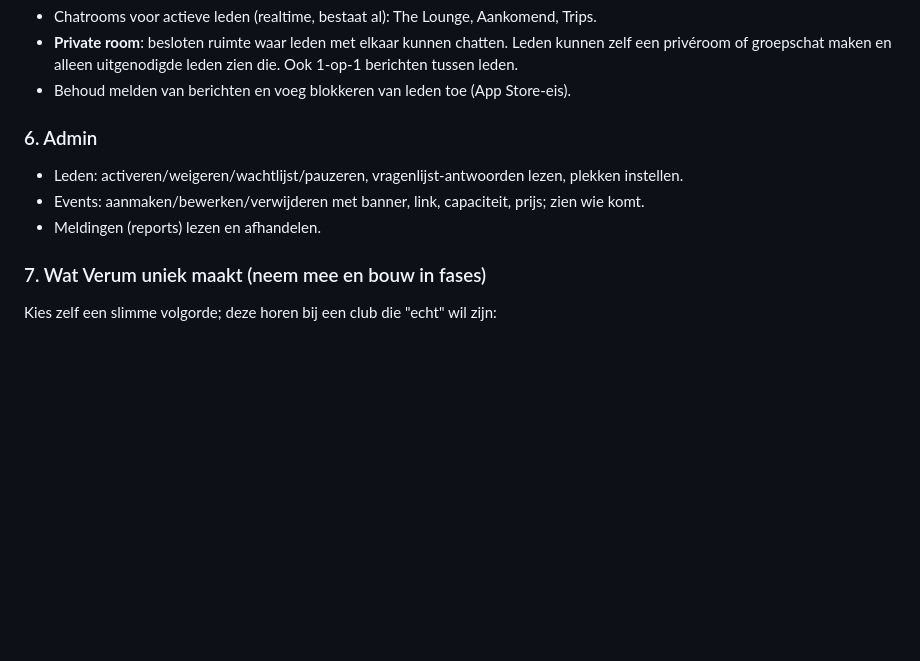
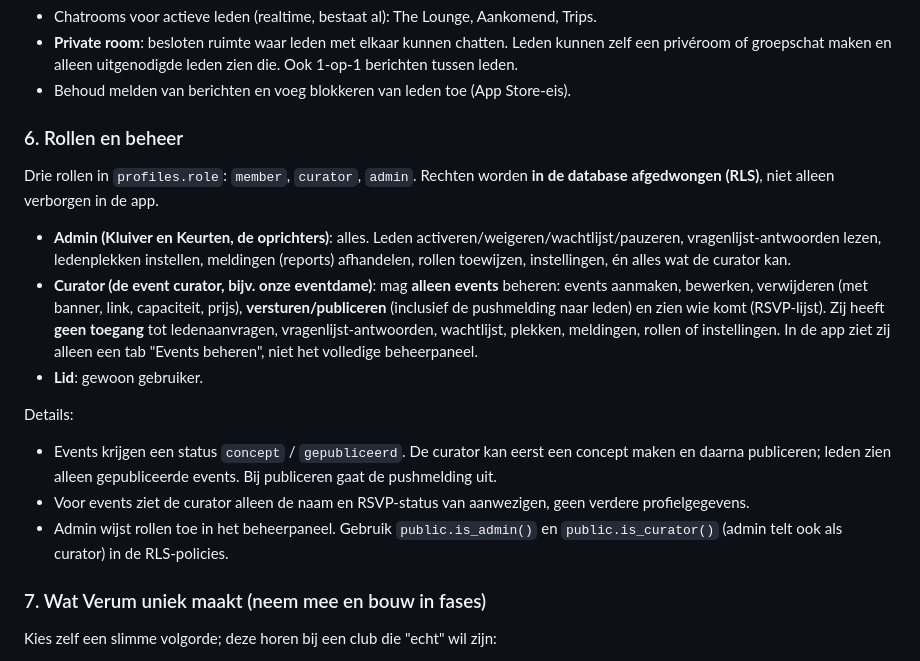
Before and after one commit to kluivervs-beep/solace-executive-website-, a Markdown page: verum-society/BRIEF.md, the part around the change. Rendered like a GitHub page; blank space fills up the shorter version.

Commit message:
Brief: add event curator role with events-only permissions
Co-Authored-By: Claude Sonnet 5.5 <noreply@anthropic.com>
Claude-Session: https://claude.ai/code/session_01TcQysY7SmbPzS4CwiNqnXa

```diff
--- a/verum-society/BRIEF.md
+++ b/verum-society/BRIEF.md
@@ -69,10 +69,17 @@ Je bouwt **Verum Society**: een besloten members club-app voor iOS (App Store).
 - **Private room**: besloten ruimte waar leden met elkaar kunnen chatten. Leden kunnen zelf een privéroom of groepschat maken en alleen uitgenodigde leden zien die. Ook 1-op-1 berichten tussen leden.
 - Behoud melden van berichten en voeg blokkeren van leden toe (App Store-eis).
 
-### 6. Admin
-- Leden: activeren/weigeren/wachtlijst/pauzeren, vragenlijst-antwoorden lezen, plekken instellen.
-- Events: aanmaken/bewerken/verwijderen met banner, link, capaciteit, prijs; zien wie komt.
-- Meldingen (reports) lezen en afhandelen.
+### 6. Rollen en beheer
+Drie rollen in `profiles.role`: `member`, `curator`, `admin`. Rechten worden **in de database afgedwongen (RLS)**, niet alleen verborgen in de app.
+
+- **Admin (Kluiver en Keurten, de oprichters)**: alles. Leden activeren/weigeren/wachtlijst/pauzeren, vragenlijst-antwoorden lezen, ledenplekken instellen, meldingen (reports) afhandelen, rollen toewijzen, instellingen, én alles wat de curator kan.
+- **Curator (de event curator, bijv. onze eventdame)**: mag **alleen events** beheren: events aanmaken, bewerken, verwijderen (met banner, link, capaciteit, prijs), **versturen/publiceren** (inclusief de pushmelding naar leden) en zien wie komt (RSVP-lijst). Zij heeft **geen toegang** tot ledenaanvragen, vragenlijst-antwoorden, wachtlijst, plekken, meldingen, rollen of instellingen. In de app ziet zij alleen een tab "Events beheren", niet het volledige beheerpaneel.
+- **Lid**: gewoon gebruiker.
+
+Details:
+- Events krijgen een status `concept` / `gepubliceerd`. De curator kan eerst een concept maken en daarna publiceren; leden zien alleen gepubliceerde events. Bij publiceren gaat de pushmelding uit.
+- Voor events ziet de curator alleen de naam en RSVP-status van aanwezigen, geen verdere profielgegevens.
+- Admin wijst rollen toe in het beheerpaneel. Gebruik `public.is_admin()` en `public.is_curator()` (admin telt ook als curator) in de RLS-policies.
 
 ### 7. Wat Verum uniek maakt (neem mee en bouw in fases)
 Kies zelf een slimme volgorde; deze horen bij een club die "echt" wil zijn:
```
